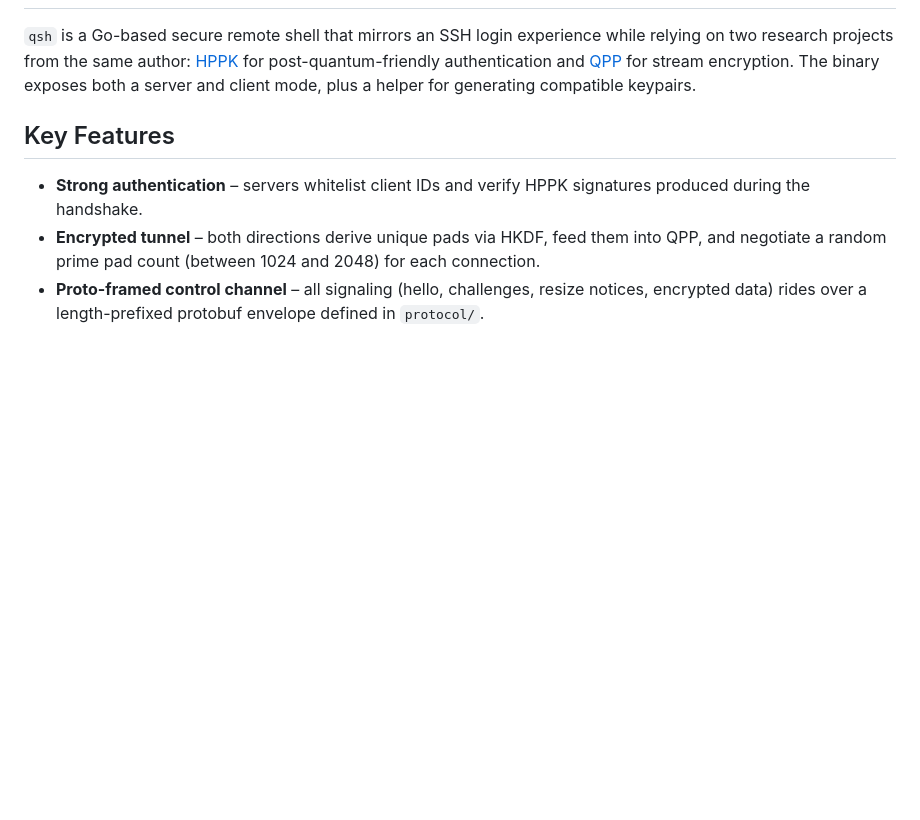
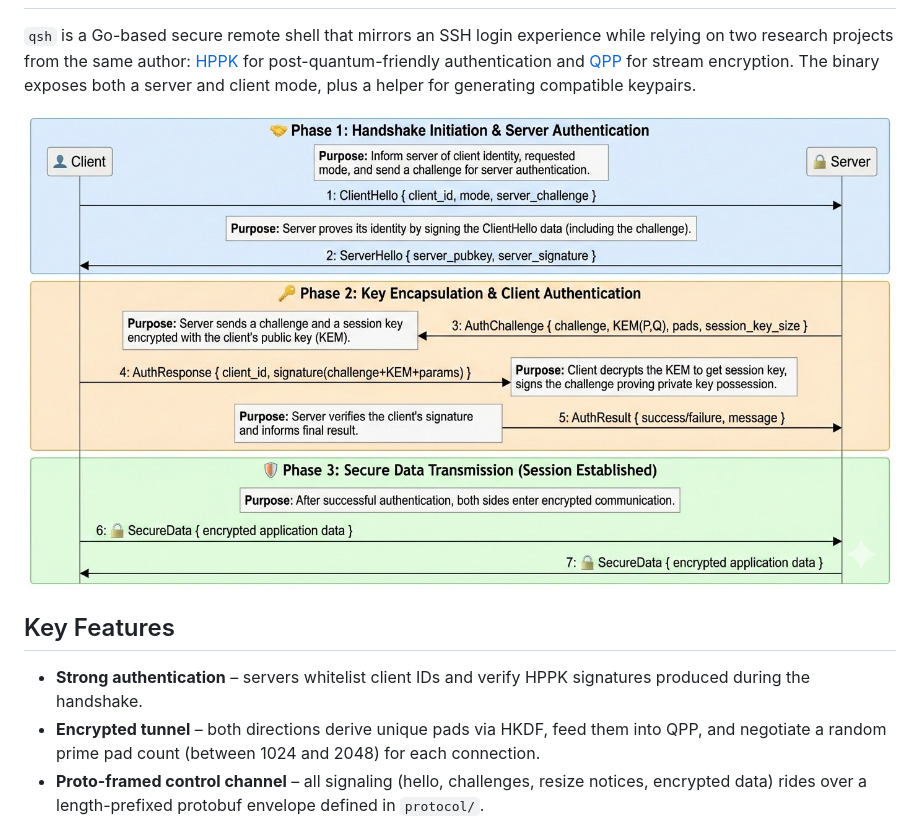
Before and after one commit to xtaci/qsh, a Markdown page: README.md, the part around the change. Drawn GitHub-style; pictures changed too: assets/handshake.jpg (added); blank space fills up the shorter version.

```diff
--- a/README.md
+++ b/README.md
@@ -17,6 +17,8 @@ Status: Developing
 Overview
 --------
 `qsh` is a Go-based secure remote shell that mirrors an SSH login experience while relying on two research projects from the same author: [HPPK](https://github.com/xtaci/hppk) for post-quantum-friendly authentication and [QPP](https://github.com/xtaci/qpp) for stream encryption. The binary exposes both a server and client mode, plus a helper for generating compatible keypairs.
+
+![Handshake Diagram](assets/handshake.jpg)
 
 Key Features
 ------------
```
Also changed, not shown: README-zh-CN.md (+5 -0 lines).
